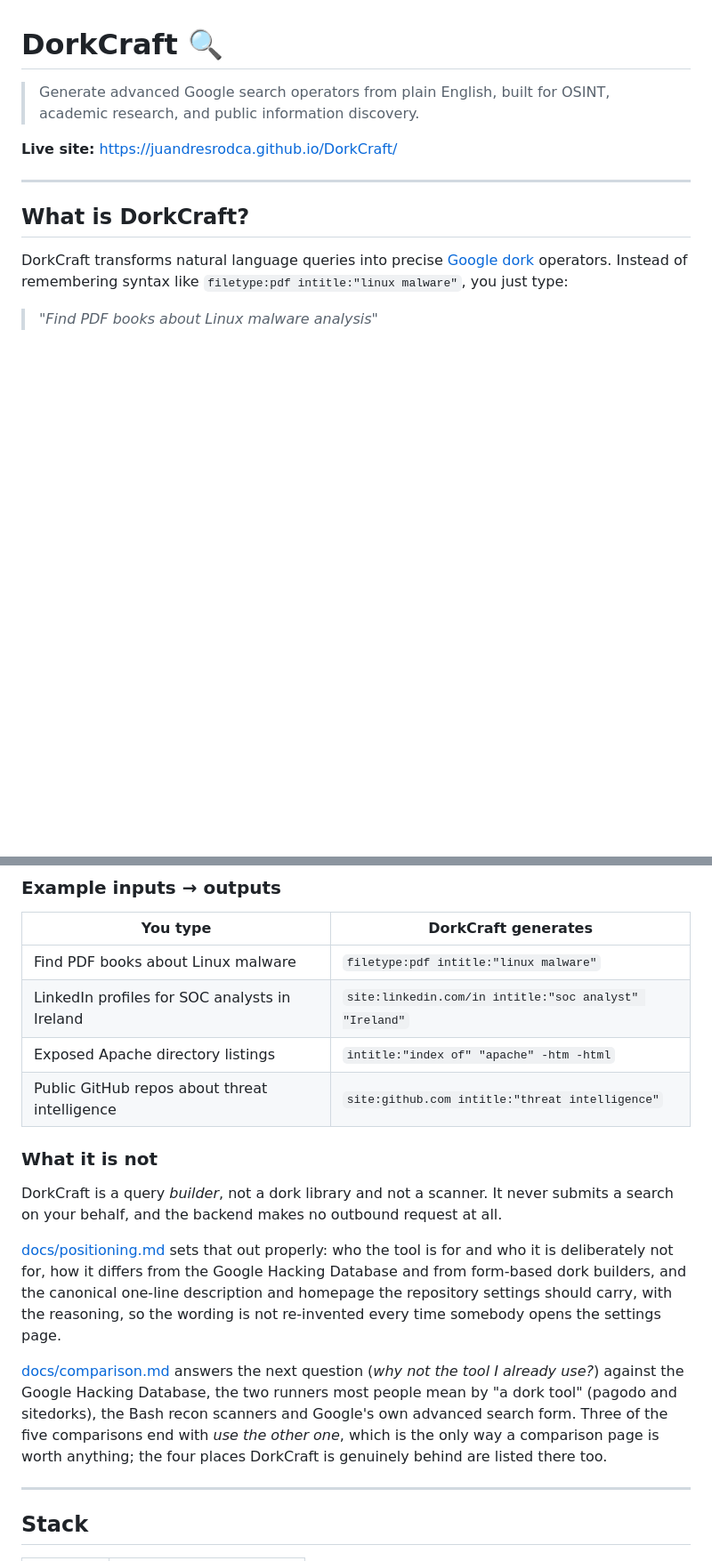
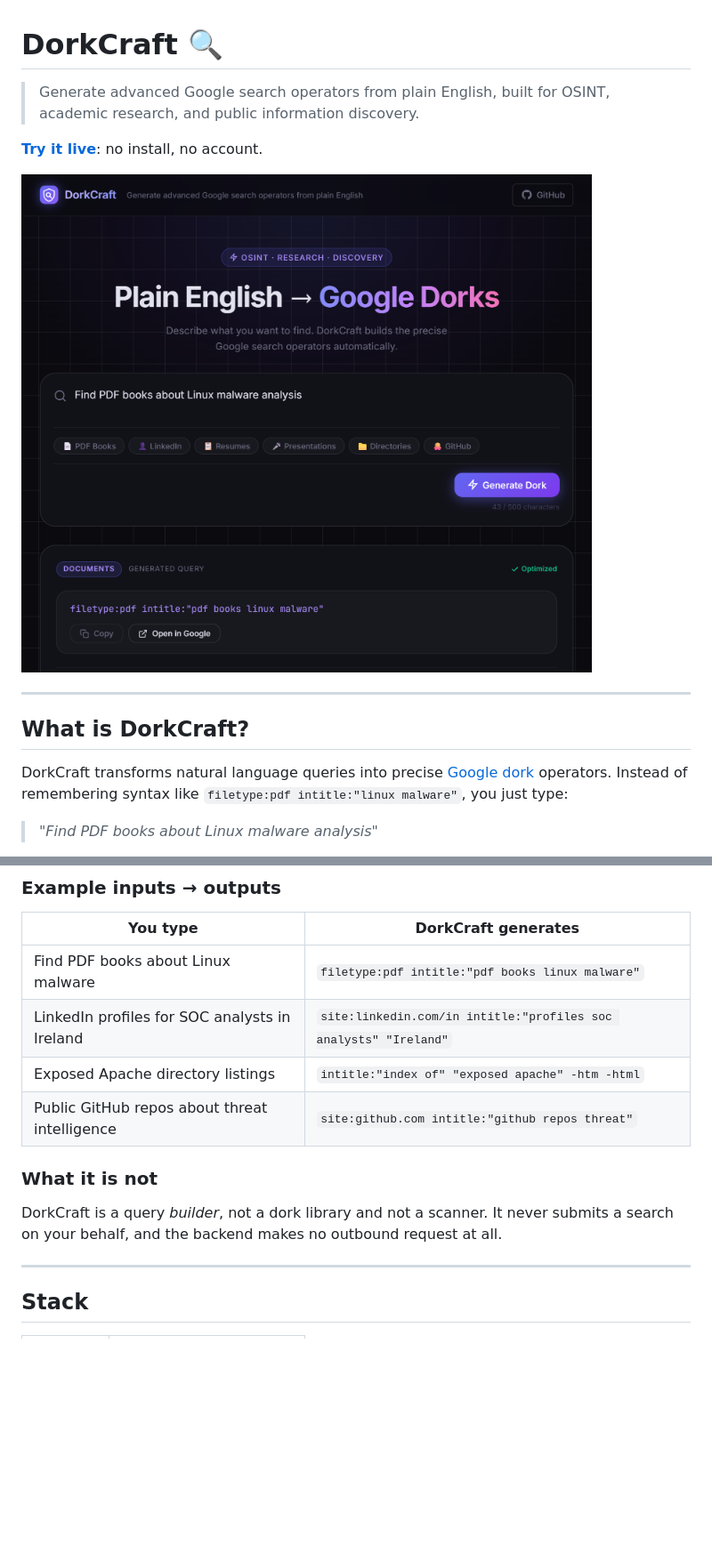
Before and after one commit to juandresrodca/DorkCraft, a Markdown page: README.md, 2 parts joined by grey strips. Shown at 89% size. Rendered like a GitHub page; pictures changed too: docs/img/dorkcraft-demo.png (added); blank space fills up the shorter version.

```diff
--- a/README.md
+++ b/README.md
@@ -2,7 +2,9 @@
 
 > Generate advanced Google search operators from plain English, built for OSINT, academic research, and public information discovery.
 
-**Live site:** https://juandresrodca.github.io/DorkCraft/
+**[Try it live](https://juandresrodca.github.io/DorkCraft/)**: no install, no account.
+
+![DorkCraft turning "Find PDF books about Linux malware analysis" into filetype:pdf intitle:"pdf books linux malware"](docs/img/dorkcraft-demo.png)
 
 ---
 
@@ -18,28 +20,15 @@ and DorkCraft builds the query for  you.
 
 | You type | DorkCraft generates |
 |---|---|
-| Find PDF books about Linux malware  | `filetype:pdf intitle:"linux malware"` |
-| LinkedIn profiles for SOC analysts in Ireland  | `site:linkedin.com/in intitle:"soc analyst" "Ireland"` |
-| Exposed Apache directory listings  | `intitle:"index of" "apache" -htm -html` |
-| Public GitHub repos about threat intelligence  | `site:github.com intitle:"threat intelligence"` |
+| Find PDF books about Linux malware  | `filetype:pdf intitle:"pdf books linux malware"` |
+| LinkedIn profiles for SOC analysts in Ireland  | `site:linkedin.com/in intitle:"profiles soc analysts" "Ireland"` |
+| Exposed Apache directory listings  | `intitle:"index of" "exposed apache" -htm -html` |
+| Public GitHub repos about threat intelligence  | `site:github.com intitle:"github repos threat"` |
 
 ### What it is not
 
 DorkCraft is a query *builder*, not a dork library and not a scanner. It never
 submits a search on your behalf, and the backend makes no outbound request at all.
-
-[docs/positioning.md](docs/positioning.md) sets that out properly: who the tool is
-for and who it is deliberately not for, how it differs from the Google Hacking
-Database and from form-based dork builders, and the canonical one-line description
-and homepage the repository settings should carry, with the reasoning, so the
-wording is not re-invented every time somebody opens the settings page.
-
-[docs/comparison.md](docs/comparison.md) answers the next question (*why not the
-tool I already use?*) against the Google Hacking Database, the two runners most
-people mean by "a dork tool" (pagodo and sitedorks), the Bash recon scanners and
-Google's own advanced search form. Three of the five comparisons end with *use the
-other one*, which is the only way a comparison page is worth anything; the four
-places DorkCraft is genuinely behind are listed there too.
 
 ---
 
```
Also changed, not shown: other parts of README.md (+15 -0 lines), CHANGELOG.md (+19 -9 lines), docs/positioning.md (+14 -18 lines), 4 other files.
